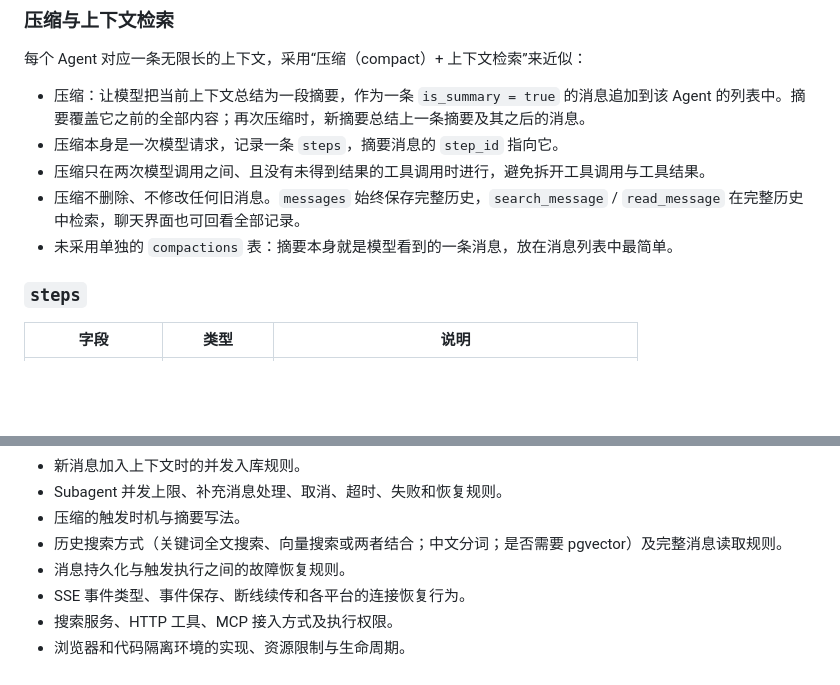
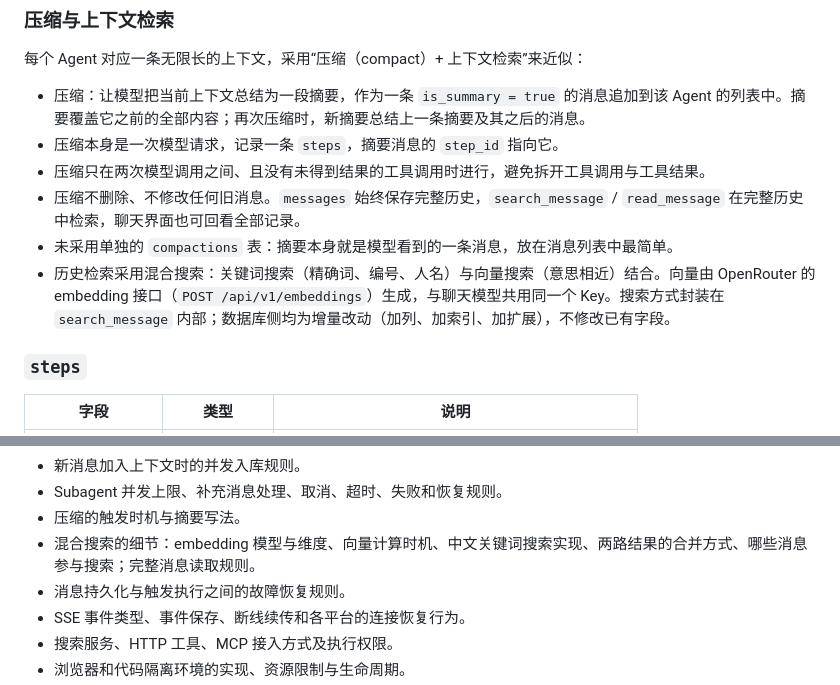
Before and after one commit to OmniNetOpensource/aether-personal, a Markdown page: docs/decisions.md, 2 parts joined by grey strips. GitHub-like rendering; blank space fills up the shorter version.

Commit message:
docs: choose hybrid history search
Co-authored-by: Cursor <cursoragent@cursor.com>

```diff
--- a/docs/decisions.md
+++ b/docs/decisions.md
@@ -203,6 +203,7 @@ Main 处理期间收到用户新消息时，当前模型请求或工具调用继
 - 压缩只在两次模型调用之间、且没有未得到结果的工具调用时进行，避免拆开工具调用与工具结果。
 - 压缩不删除、不修改任何旧消息。`messages` 始终保存完整历史，`search_message` / `read_message` 在完整历史中检索，聊天界面也可回看全部记录。
 - 未采用单独的 `compactions` 表：摘要本身就是模型看到的一条消息，放在消息列表中最简单。
+- 历史检索采用混合搜索：关键词搜索（精确词、编号、人名）与向量搜索（意思相近）结合。向量由 OpenRouter 的 embedding 接口（`POST /api/v1/embeddings`）生成，与聊天模型共用同一个 Key。搜索方式封装在 `search_message` 内部；数据库侧均为增量改动（加列、加索引、加扩展），不修改已有字段。
 
 ### `steps`
 
@@ -254,7 +255,7 @@ Main 处理期间收到用户新消息时，当前模型请求或工具调用继
 - 新消息加入上下文时的并发入库规则。
 - Subagent 并发上限、补充消息处理、取消、超时、失败和恢复规则。
 - 压缩的触发时机与摘要写法。
-- 历史搜索方式（关键词全文搜索、向量搜索或两者结合；中文分词；是否需要 pgvector）及完整消息读取规则。
+- 混合搜索的细节：embedding 模型与维度、向量计算时机、中文关键词搜索实现、两路结果的合并方式、哪些消息参与搜索；完整消息读取规则。
 - 消息持久化与触发执行之间的故障恢复规则。
 - SSE 事件类型、事件保存、断线续传和各平台的连接恢复行为。
 - 搜索服务、HTTP 工具、MCP 接入方式及执行权限。
```
